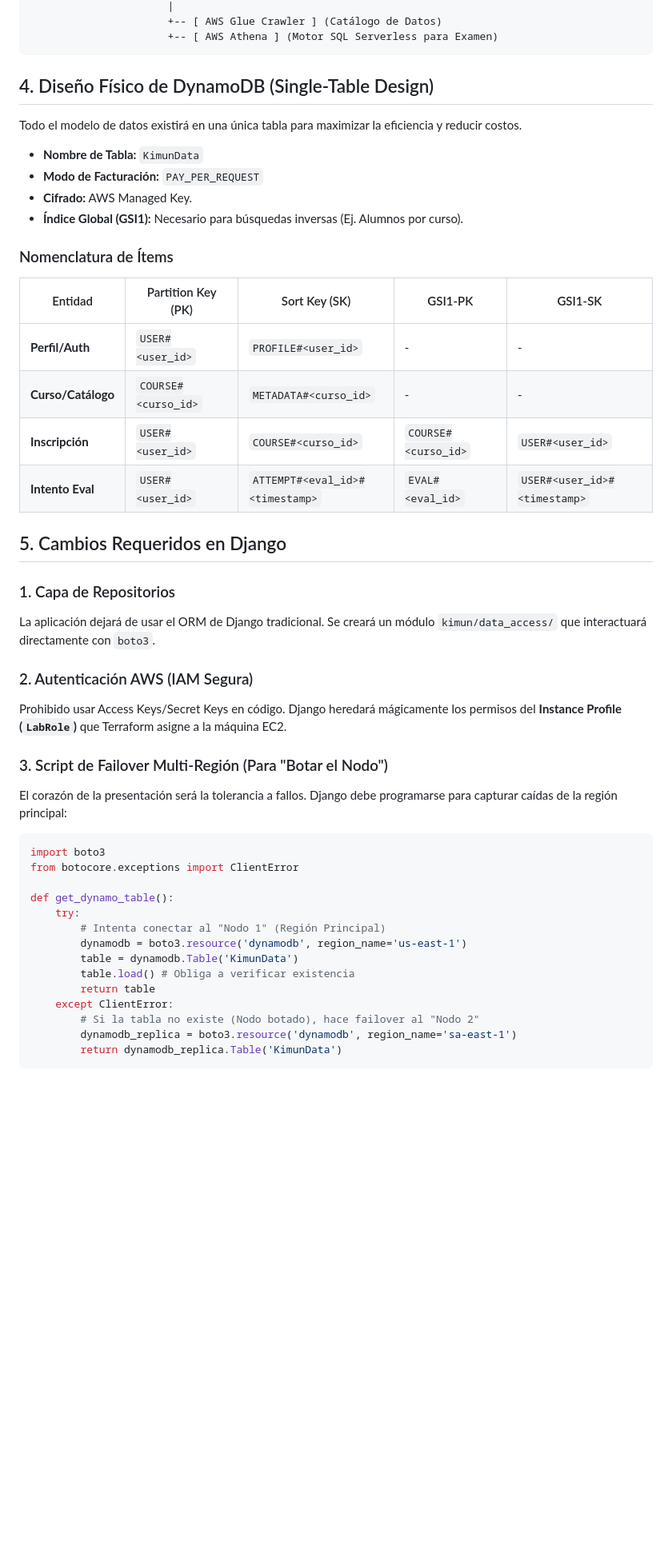
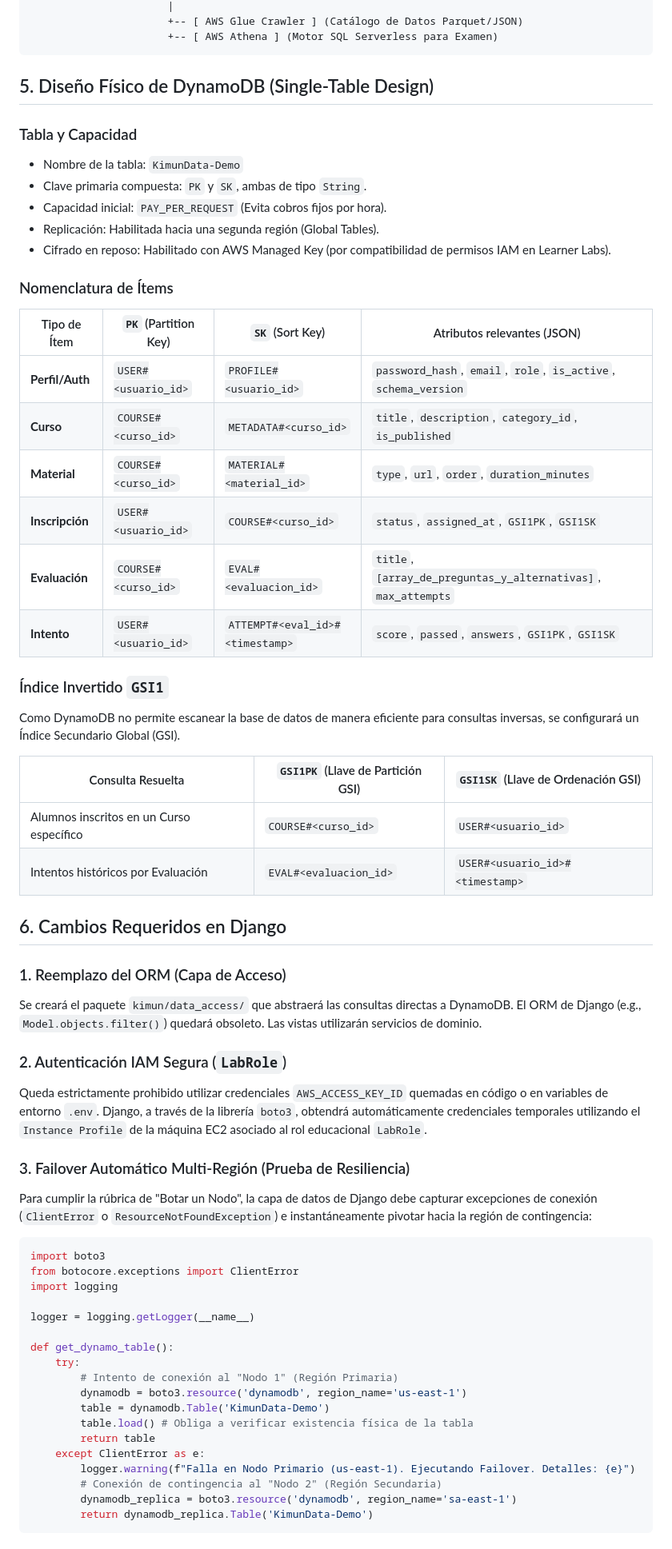
Before and after one commit to PapConAbrilar/Kimun-AdvancedDatabases, a Markdown page: docs_migracion/05_plan_migracion_dynamodb.md, the part around one of its changes. Shown at 80% size. Drawn GitHub-style; blank space fills up the shorter version.

````diff
--- a/docs_migracion/05_plan_migracion_dynamodb.md
+++ b/docs_migracion/05_plan_migracion_dynamodb.md
@@ -42,50 +68,70 @@ Usuarios / Profesor
                       |
-                      +-- [ AWS Glue Crawler ] (Catálogo de Datos)
+                      +-- [ AWS Glue Crawler ] (Catálogo de Datos Parquet/JSON)
                       +-- [ AWS Athena ] (Motor SQL Serverless para Examen)
 ```
 
-## 4. Diseño Físico de DynamoDB (Single-Table Design)
+## 5. Diseño Físico de DynamoDB (Single-Table Design)
 
-Todo el modelo de datos existirá en una única tabla para maximizar la eficiencia y reducir costos.
+### Tabla y Capacidad
 
-- **Nombre de Tabla:** `KimunData`
-- **Modo de Facturación:** `PAY_PER_REQUEST`
-- **Cifrado:** AWS Managed Key.
-- **Índice Global (GSI1):** Necesario para búsquedas inversas (Ej. Alumnos por curso).
+- Nombre de la tabla: `KimunData-Demo`
+- Clave primaria compuesta: `PK` y `SK`, ambas de tipo `String`.
+- Capacidad inicial: `PAY_PER_REQUEST` (Evita cobros fijos por hora).
+- Replicación: Habilitada hacia una segunda región (Global Tables).
+- Cifrado en reposo: Habilitado con AWS Managed Key (por compatibilidad de permisos IAM en Learner Labs).
 
 ### Nomenclatura de Ítems
-| Entidad | Partition Key (PK) | Sort Key (SK) | GSI1-PK | GSI1-SK |
-|---|---|---|---|---|
-| **Perfil/Auth** | `USER#<user_id>` | `PROFILE#<user_id>` | - | - |
-| **Curso/Catálogo** | `COURSE#<curso_id>` | `METADATA#<curso_id>` | - | - |
-| **Inscripción** | `USER#<user_id>` | `COURSE#<curso_id>` | `COURSE#<curso_id>` | `USER#<user_id>` |
-| **Intento Eval** | `USER#<user_id>` | `ATTEMPT#<eval_id>#<timestamp>` | `EVAL#<eval_id>` | `USER#<user_id>#<timestamp>` |
 
-## 5. Cambios Requeridos en Django
+| Tipo de Ítem | `PK` (Partition Key) | `SK` (Sort Key) | Atributos relevantes (JSON) |
+|---|---|---|---|
+| **Perfil/Auth** | `USER#<usuario_id>` | `PROFILE#<usuario_id>` | `password_hash`, `email`, `role`, `is_active`, `schema_version` |
+| **Curso** | `COURSE#<curso_id>` | `METADATA#<curso_id>` | `title`, `description`, `category_id`, `is_published` |
+| **Material** | `COURSE#<curso_id>` | `MATERIAL#<material_id>` | `type`, `url`, `order`, `duration_minutes` |
+| **Inscripción** | `USER#<usuario_id>` | `COURSE#<curso_id>` | `status`, `assigned_at`, `GSI1PK`, `GSI1SK` |
+| **Evaluación** | `COURSE#<curso_id>` | `EVAL#<evaluacion_id>` | `title`, `[array_de_preguntas_y_alternativas]`, `max_attempts` |
+| **Intento** | `USER#<usuario_id>` | `ATTEMPT#<eval_id>#<timestamp>` | `score`, `passed`, `answers`, `GSI1PK`, `GSI1SK` |
 
-### 1. Capa de Repositorios
-La aplicación dejará de usar el ORM de Django tradicional. Se creará un módulo `kimun/data_access/` que interactuará directamente con `boto3`.
+### Índice Invertido `GSI1`
 
-### 2. Autenticación AWS (IAM Segura)
-Prohibido usar Access Keys/Secret Keys en código. Django heredará mágicamente los permisos del **Instance Profile (`LabRole`)** que Terraform asigne a la máquina EC2.
+Como DynamoDB no permite escanear la base de datos de manera eficiente para consultas inversas, se configurará un Índice Secundario Global (GSI).
 
-### 3. Script de Failover Multi-Región (Para "Botar el Nodo")
-El corazón de la presentación será la tolerancia a fallos. Django debe programarse para capturar caídas de la región principal:
+| Consulta Resuelta | `GSI1PK` (Llave de Partición GSI) | `GSI1SK` (Llave de Ordenación GSI) |
+|---|---|---|
+| Alumnos inscritos en un Curso específico | `COURSE#<curso_id>` | `USER#<usuario_id>` |
+| Intentos históricos por Evaluación | `EVAL#<evaluacion_id>` | `USER#<usuario_id>#<timestamp>` |
+
+## 6. Cambios Requeridos en Django
+
+### 1. Reemplazo del ORM (Capa de Acceso)
+
+Se creará el paquete `kimun/data_access/` que abstraerá las consultas directas a DynamoDB. El ORM de Django (e.g., `Model.objects.filter()`) quedará obsoleto. Las vistas utilizarán servicios de dominio.
+
+### 2. Autenticación IAM Segura (`LabRole`)
+
+Queda estrictamente prohibido utilizar credenciales `AWS_ACCESS_KEY_ID` quemadas en código o en variables de entorno `.env`. Django, a través de la librería `boto3`, obtendrá automáticamente credenciales temporales utilizando el `Instance Profile` de la máquina EC2 asociado al rol educacional `LabRole`.
+
+### 3. Failover Automático Multi-Región (Prueba de Resiliencia)
+
+Para cumplir la rúbrica de "Botar un Nodo", la capa de datos de Django debe capturar excepciones de conexión (`ClientError` o `ResourceNotFoundException`) e instantáneamente pivotar hacia la región de contingencia:
 
 ```python
 import boto3
 from botocore.exceptions import ClientError
+import logging
+
+logger = logging.getLogger(__name__)
 
 def get_dynamo_table():
     try:
-        # Intenta conectar al "Nodo 1" (Región Principal)
+        # Intento de conexión al "Nodo 1" (Región Primaria)
         dynamodb = boto3.resource('dynamodb', region_name='us-east-1')
-        table = dynamodb.Table('KimunData')
-        table.load() # Obliga a verificar existencia
+        table = dynamodb.Table('KimunData-Demo')
+        table.load() # Obliga a verificar existencia física de la tabla
         return table
-    except ClientError:
-        # Si la tabla no existe (Nodo botado), hace failover al "Nodo 2"
+    except ClientError as e:
+        logger.warning(f"Falla en Nodo Primario (us-east-1). Ejecutando Failover. Detalles: {e}")
+        # Conexión de contingencia al "Nodo 2" (Región Secundaria)
         dynamodb_replica = boto3.resource('dynamodb', region_name='sa-east-1')
-        return dynamodb_replica.Table('KimunData')
+        return dynamodb_replica.Table('KimunData-Demo')
 ```
 
````
Also changed, not shown: other parts of docs_migracion/05_plan_migracion_dynamodb.md (+125 -55 lines).
